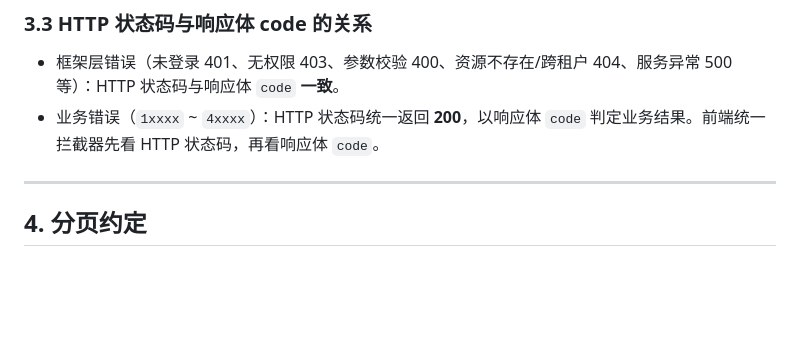
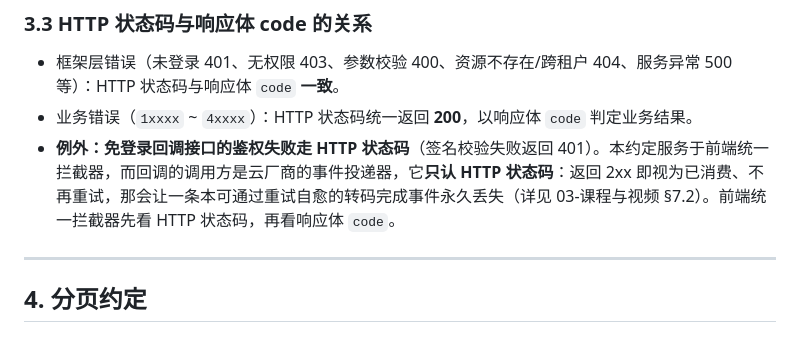
Before and after one commit to SaveW1nd/EduMatrix, a Markdown page: docs/03-API接口文档/00-通用约定.md, the part around the change. Drawn GitHub-style; blank space fills up the shorter version.

```diff
--- a/docs/03-API接口文档/00-通用约定.md
+++ b/docs/03-API接口文档/00-通用约定.md
@@ -161,7 +161,8 @@ n.id = #{myNodeId} OR FIND_IN_SET(#{myNodeId}, n.ancestors) <sup>⚠ 语义表
 ### 3.3 HTTP 状态码与响应体 code 的关系
 
 - 框架层错误（未登录 401、无权限 403、参数校验 400、资源不存在/跨租户 404、服务异常 500 等）：HTTP 状态码与响应体 `code` **一致**。
-- 业务错误（`1xxxx` ~ `4xxxx`）：HTTP 状态码统一返回 **200**，以响应体 `code` 判定业务结果。前端统一拦截器先看 HTTP 状态码，再看响应体 `code`。
+- 业务错误（`1xxxx` ~ `4xxxx`）：HTTP 状态码统一返回 **200**，以响应体 `code` 判定业务结果。
+- **例外：免登录回调接口的鉴权失败走 HTTP 状态码**（签名校验失败返回 401）。本约定服务于前端统一拦截器，而回调的调用方是云厂商的事件投递器，它**只认 HTTP 状态码**：返回 2xx 即视为已消费、不再重试，那会让一条本可通过重试自愈的转码完成事件永久丢失（详见 03-课程与视频 §7.2）。前端统一拦截器先看 HTTP 状态码，再看响应体 `code`。
 
 ---
 
```
Also changed, not shown: docs/03-API接口文档/03-课程与视频.md (+4 -2 lines), docs/DESIGN-CONTRACT.md (+1 -0 lines).
